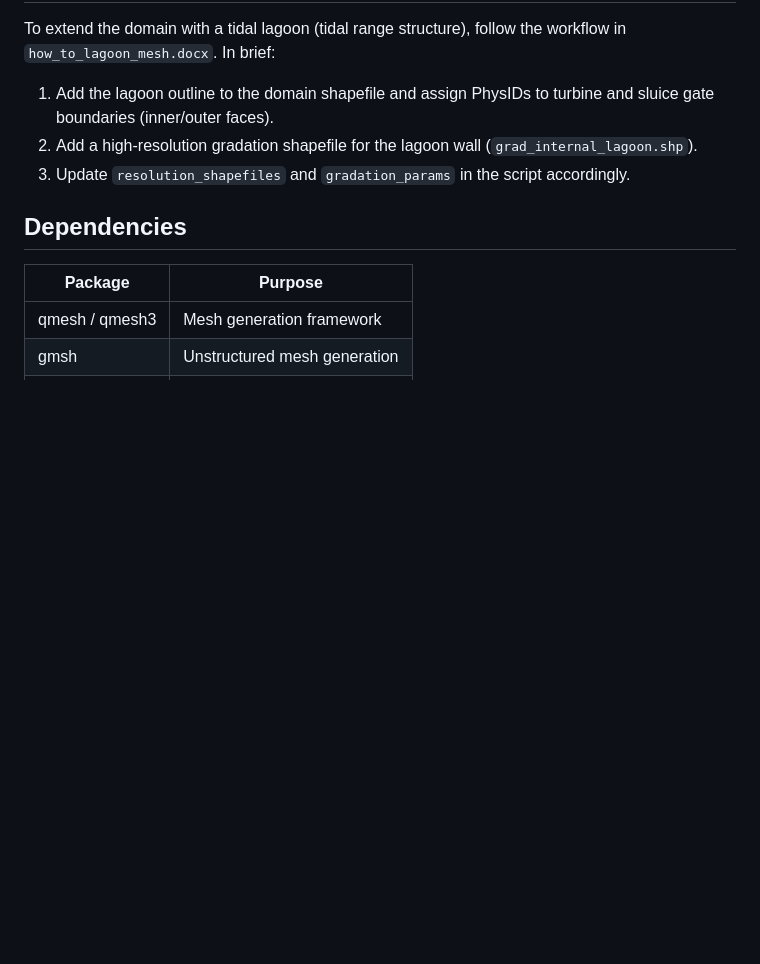
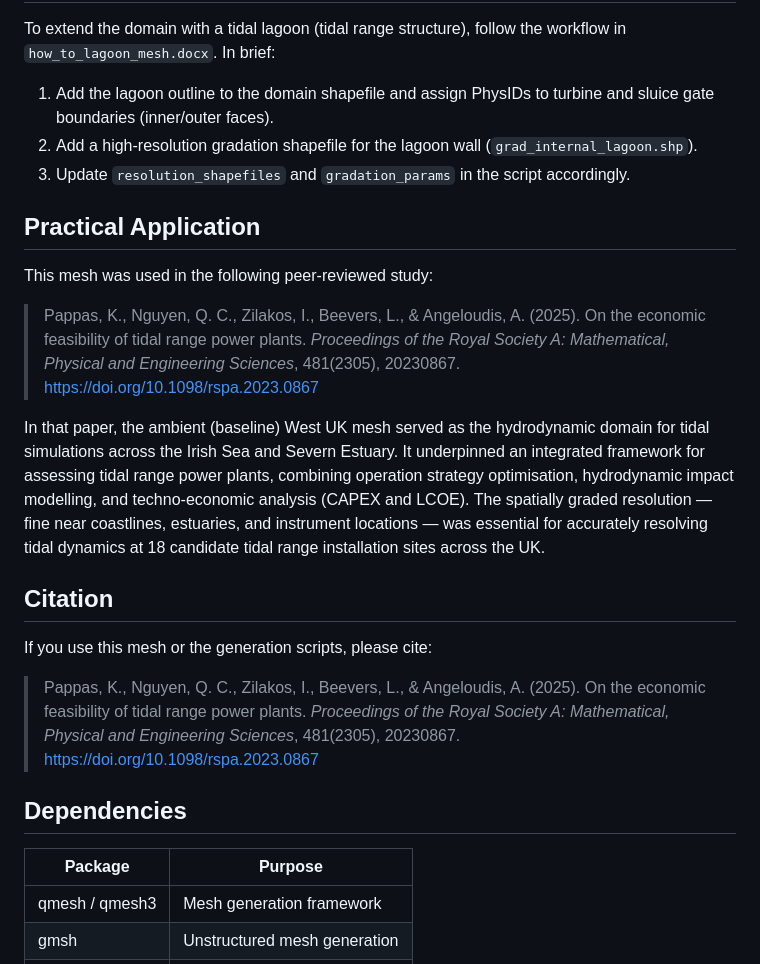
Before and after one commit to pappas-k/west-uk-mesh-generation, a Markdown page: README.md, the part around the change. Rendered like a GitHub page; blank space fills up the shorter version.

Commit message:
add practical application and citation section to README

```diff
--- a/README.md
+++ b/README.md
@@ -91,6 +91,20 @@ To extend the domain with a tidal lagoon (tidal range structure), follow the wor
 2. Add a high-resolution gradation shapefile for the lagoon wall (`grad_internal_lagoon.shp`).
 3. Update `resolution_shapefiles` and `gradation_params` in the script accordingly.
 
+## Practical Application
+
+This mesh was used in the following peer-reviewed study:
+
+> Pappas, K., Nguyen, Q. C., Zilakos, I., Beevers, L., & Angeloudis, A. (2025). On the economic feasibility of tidal range power plants. *Proceedings of the Royal Society A: Mathematical, Physical and Engineering Sciences*, 481(2305), 20230867. https://doi.org/10.1098/rspa.2023.0867
+
+In that paper, the ambient (baseline) West UK mesh served as the hydrodynamic domain for tidal simulations across the Irish Sea and Severn Estuary. It underpinned an integrated framework for assessing tidal range power plants, combining operation strategy optimisation, hydrodynamic impact modelling, and techno-economic analysis (CAPEX and LCOE). The spatially graded resolution — fine near coastlines, estuaries, and instrument locations — was essential for accurately resolving tidal dynamics at 18 candidate tidal range installation sites across the UK.
+
+## Citation
+
+If you use this mesh or the generation scripts, please cite:
+
+> Pappas, K., Nguyen, Q. C., Zilakos, I., Beevers, L., & Angeloudis, A. (2025). On the economic feasibility of tidal range power plants. *Proceedings of the Royal Society A: Mathematical, Physical and Engineering Sciences*, 481(2305), 20230867. https://doi.org/10.1098/rspa.2023.0867
+
 ## Dependencies
 
 | Package          | Purpose                        |
```
